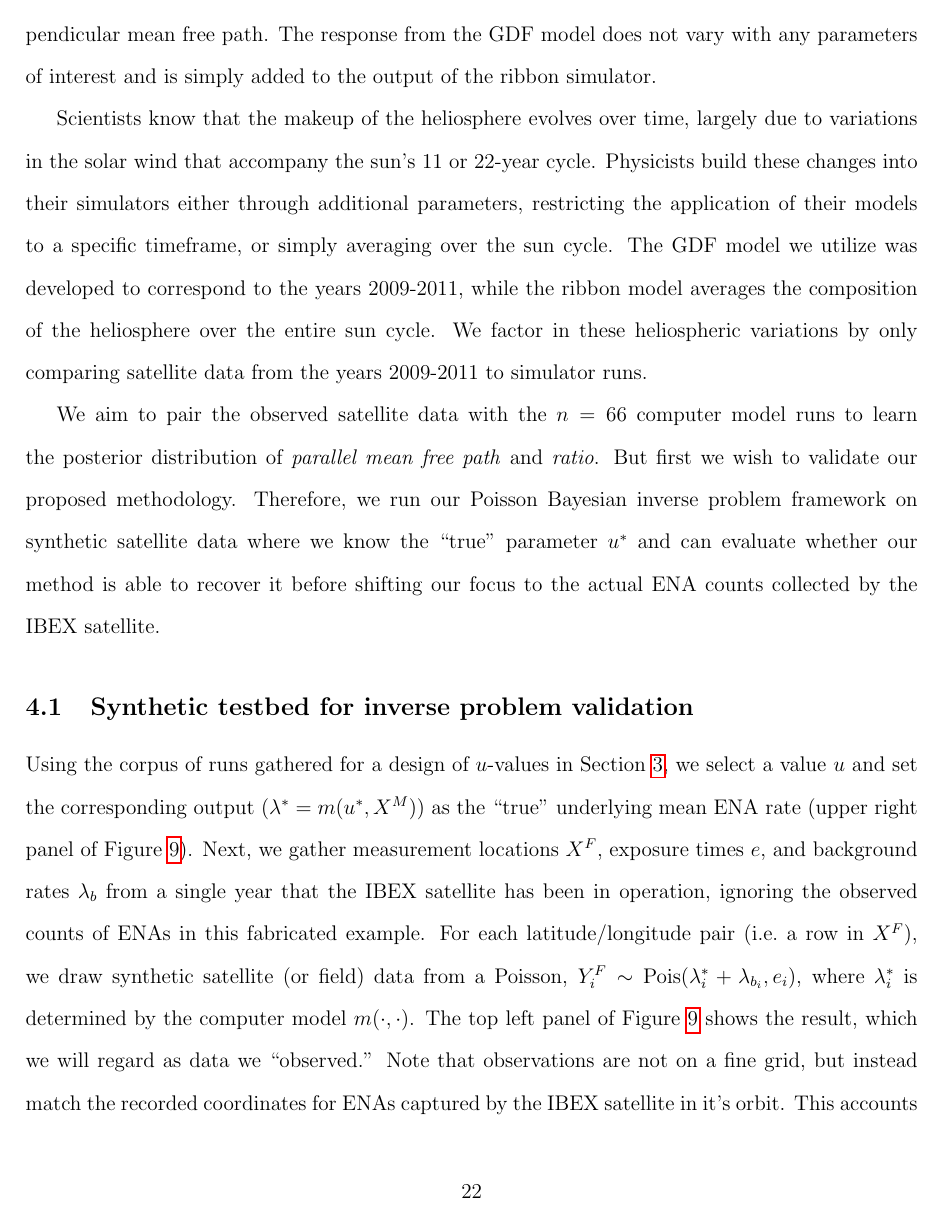
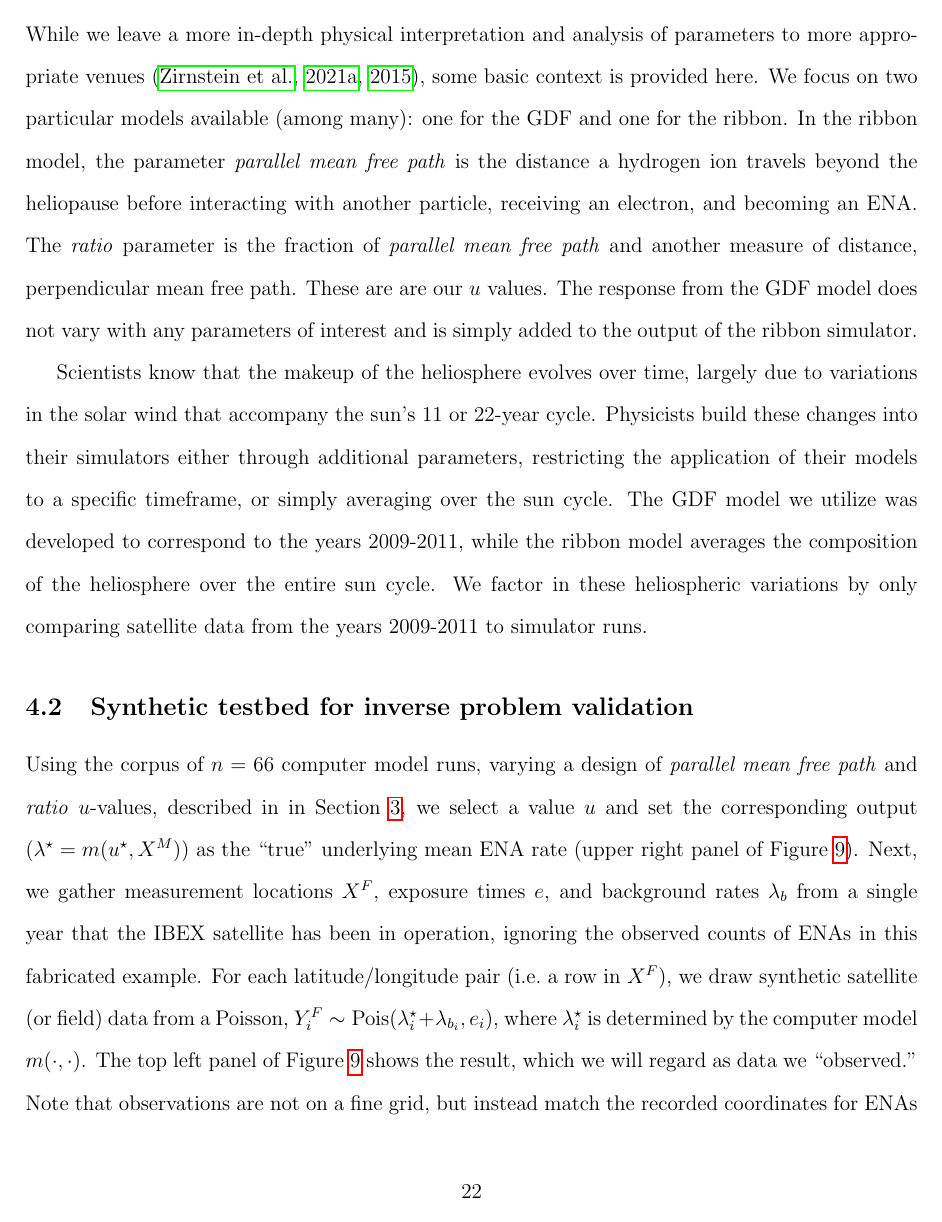
Before and after one commit to lanl/ibex-bayesian-inverse, a LaTeX paper (papers/ibex_bayes_inv.tex): page 22 of 34. Compiled offline with pdfLaTeX; a missing bibliography style is replaced by a similar one.

Commit message:
bobby's edits

```diff
--- a/papers/ibex_bayes_inv.tex
+++ b/papers/ibex_bayes_inv.tex
@@ -847 +852,4 @@ much detail. While we leave a more in-depth physical interpretation and
 analysis of parameters to more appropriate venues
+\citep{zirnstein2021dependence,zirnsteinGDFsims2015}, some basic context is
+provided here. We focus on two particular models available (among many): one
+for the GDF and one for the ribbon. In the ribbon model, the parameter
@@ -855,6 +857,9 @@ and becoming an ENA. The \textit{ratio} parameter is the fraction of
-mean free path. The response from the GDF model does not vary with any
-parameters of interest and is simply added to the output of the ribbon
-simulator.
+the heliopause before interacting with another particle, receiving an
+electron, and becoming an ENA. The \textit{ratio} parameter is the fraction of
+\textit{parallel mean free path} and another measure of distance,
+perpendicular mean free path. These are are our $u$ values. The response from
+the GDF model does not vary with any parameters of interest and is simply
+added to the output of the ribbon simulator.
 
 Scientists know that the makeup of the heliosphere evolves over time, largely
 due to variations in the solar wind that accompany the sun's 11 or 22-year
@@ -866,13 +871,13 @@ model averages the composition of the heliosphere over the entire sun cycle. We
 factor in these heliospheric variations by only comparing satellite data from
 the years 2009-2011 to simulator runs.
 
-We aim to pair the observed satellite data with the $n=66$ computer model runs
-to learn the posterior distribution of \textit{parallel mean free path} and
-\textit{ratio}. But first we wish to validate our proposed methodology.
-Therefore, we run our Poisson Bayesian inverse problem framework on synthetic
-satellite data where we know the ``true'' parameter $u^*$ and can evaluate
-whether our method is able to recover it before shifting our focus to the
-actual ENA counts collected by the IBEX satellite.
+% We aim to pair the observed satellite data with the $n=66$ computer model runs
+% to learn the posterior distribution of \textit{parallel mean free path} and
+% \textit{ratio}. But first we wish to validate our proposed methodology.
+% Therefore, we run our Poisson Bayesian inverse problem framework on synthetic
+% satellite data where we know the ``true'' parameter $u^\star$ and can evaluate
+% whether our method is able to recover it before shifting our focus to the
+% actual ENA counts collected by the IBEX satellite.
 
 %------------------------------------------------------------------------------
 % SECTION 4.1: Synthetic testbed for inverse problem validation
@@ -880,16 +885,17 @@ actual ENA counts collected by the IBEX satellite.
 \label{sec:synth_data}
 %------------------------------------------------------------------------------
 
-Using the corpus of runs gathered for a design of $u$-values in Section
-\ref{sec:vecchia}, we select a value $u$ and set the corresponding output
-($\lambda^* = m(u^*, X^M)$) as the ``true'' underlying mean ENA rate (upper
-right panel of Figure \ref{f:ibex_synth_ex}). Next, we gather measurement
-locations $X^F$, exposure times $e$, and background rates $\lambda_b$ from a
-single year that the IBEX satellite has been in operation, ignoring the observed
-counts of ENAs in this fabricated example. For each latitude/longitude pair
-(i.e.~a row in $X^F$), we draw synthetic satellite (or field) data from a
-Poisson, $Y_i^F \sim
-\mathrm{Pois}(\lambda^*_i + \lambda_{b_{i}}, e_i)$, where $\lambda_i^*$ is determined by the
+Using the corpus of $n=66$ computer model runs, varying a design of
+\textit{parallel mean free path} and \textit{ratio} $u$-values, described in
+in Section \ref{sec:vecchia}, we select a value $u$ and set the corresponding
+output ($\lambda^\star = m(u^\star, X^M)$) as the ``true'' underlying mean ENA rate
+(upper right panel of Figure \ref{f:ibex_synth_ex}). Next, we gather
+measurement locations $X^F$, exposure times $e$, and background rates
+$\lambda_b$ from a single year that the IBEX satellite has been in operation,
+ignoring the observed counts of ENAs in this fabricated example. For each
+latitude/longitude pair (i.e.~a row in $X^F$), we draw synthetic satellite (or
+field) data from a Poisson, $Y_i^F \sim
+\mathrm{Pois}(\lambda^\star_i + \lambda_{b_{i}}, e_i)$, where $\lambda_i^\star$ is determined by the
 computer model $m(\cdot,\cdot)$. The top left panel of Figure
 \ref{f:ibex_synth_ex} shows the result, which we will regard as data we
 ``observed.'' Note that observations are not on a fine grid, but instead match
```
Also changed, not shown: papers/ibex_bayes_inv.tex (43 more changed lines).
